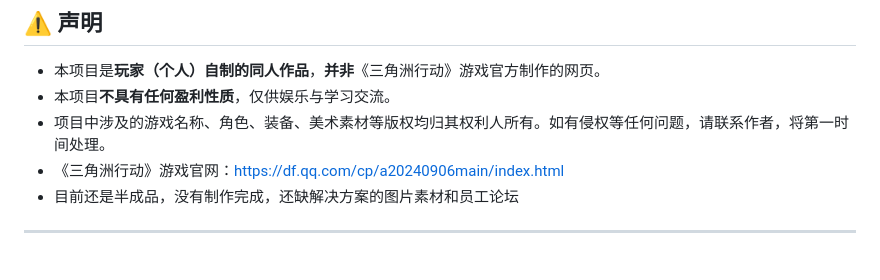
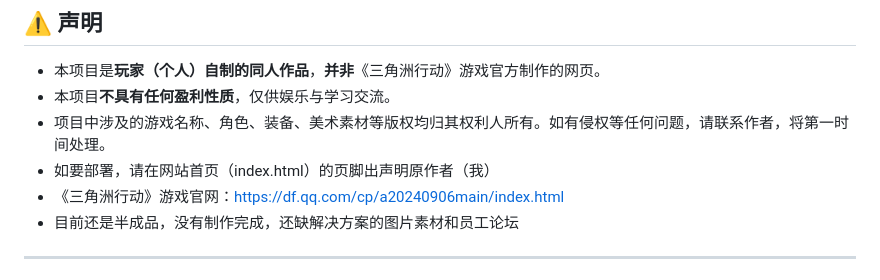
Before and after one commit to ziyoudeguang/haavk, a Markdown page: README.md, the part around the change. Rendered like a GitHub page.

```diff
--- a/README.md
+++ b/README.md
@@ -18,6 +18,7 @@
 - 本项目是**玩家（个人）自制的同人作品**，**并非**《三角洲行动》游戏官方制作的网页。
 - 本项目**不具有任何盈利性质**，仅供娱乐与学习交流。
 - 项目中涉及的游戏名称、角色、装备、美术素材等版权均归其权利人所有。如有侵权等任何问题，请联系作者，将第一时间处理。
+- 如要部署，请在网站首页（index.html）的页脚出声明原作者（我）
 - 《三角洲行动》游戏官网：<https://df.qq.com/cp/a20240906main/index.html>
 - 目前还是半成品，没有制作完成，还缺解决方案的图片素材和员工论坛
 
```
